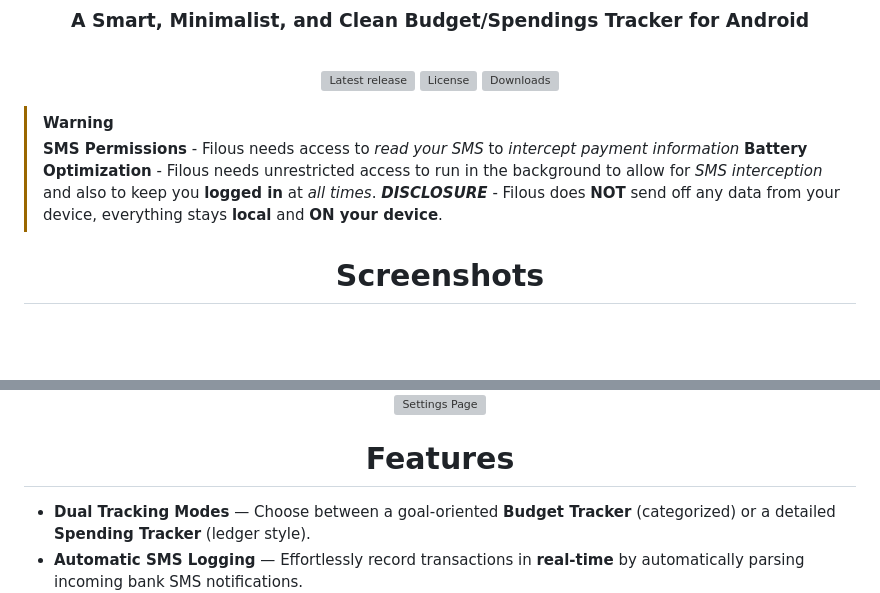
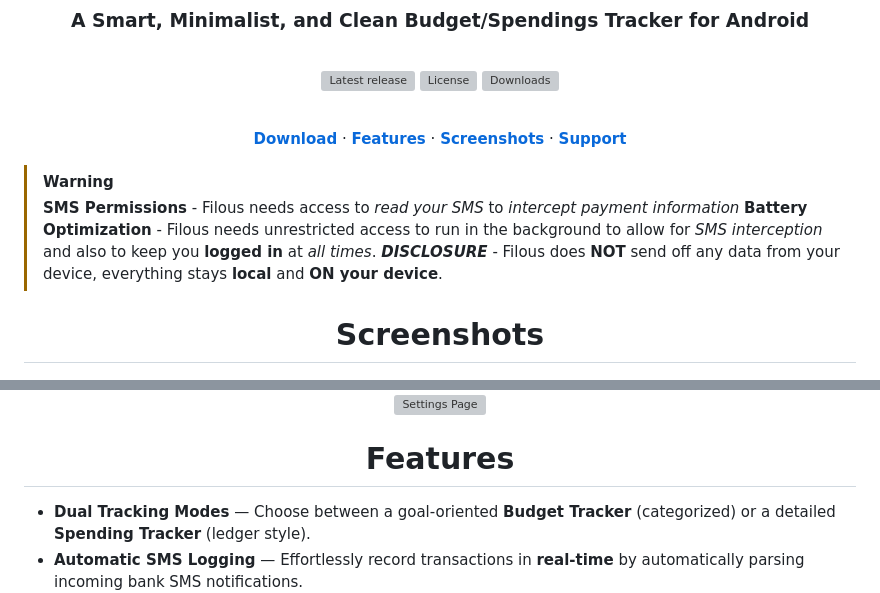
Before and after one commit to rxjith/Filous, a Markdown page: README.md, 2 parts joined by grey strips. Drawn GitHub-style; blank space fills up the shorter version; grey boxes are pictures that could not be loaded.

Commit message:
README.md Update #8

```diff
--- a/README.md
+++ b/README.md
@@ -12,6 +12,10 @@
 [![License](https://img.shields.io/github/license/rxjith/Filous?style=for-the-badge&labelColor=0d1117)](https://github.com/rxjith/Filous/blob/main/LICENSE)
 [![Downloads](https://img.shields.io/github/downloads/rxjith/Filous/total?style=for-the-badge&labelColor=0d1117)](https://github.com/rxjith/Filous/releases)
 
+<br/>
+
+[**Download**](#download-now) · [**Features**](#features) · [**Screenshots**](#screenshots) · [**Support**](#support-the-project)
+
 </div>
 
 > [!WARNING]
@@ -20,7 +24,7 @@
 > **_DISCLOSURE_** - Filous does **NOT** send off any data from your device, everything stays **local** and **ON your device**.
 
 <div align="center">
-<h1>Screenshots</h1>
+<h1><a id="screenshots"></a>Screenshots</h1>
 
 <img src="https://github.com/rxjith/Filous/blob/main/metadata/screenshots/Login_screen.jpg" alt="Login Interface" width="30%" />
 
@@ -49,7 +53,7 @@
 </div>
 
 <div>
-<h1 align="center">Features</h1>
+<h1 align="center"><a id="features"></a>Features</h1>
 <ul>
 <li><b>Dual Tracking Modes</b> — Choose between a goal-oriented <b>Budget Tracker</b> (categorized) or a detailed <b>Spending Tracker</b> (ledger style).</li>
 <li><b>Automatic SMS Logging</b> — Effortlessly record transactions in <b>real-time</b> by automatically parsing incoming bank SMS notifications.</li>
```
Also changed, not shown: other parts of README.md (+16 -0 lines).
